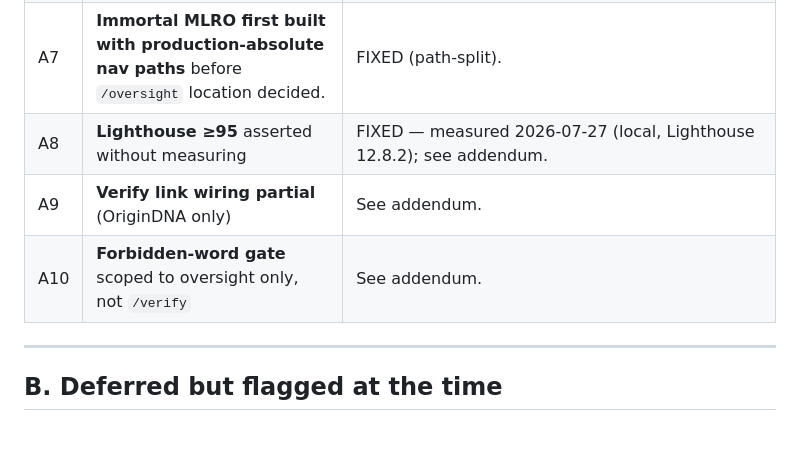
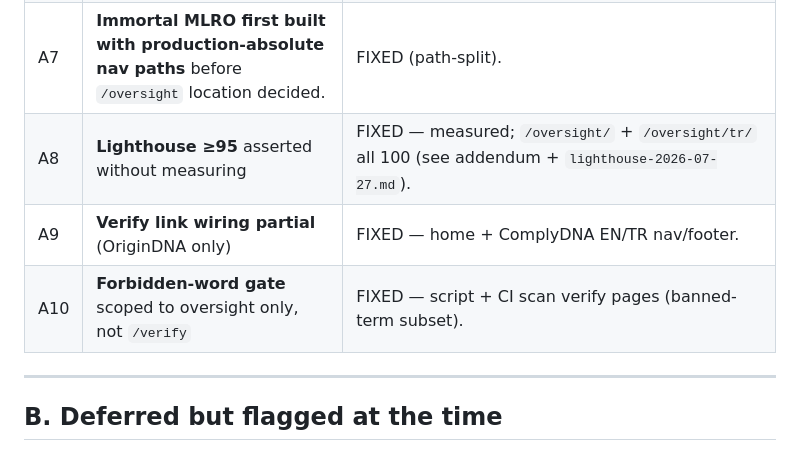
Before and after one commit to ebruozpolat/ozdna-com, a Markdown page: docs/session-deferrals-2026-07-27.md, the part around the change. Rendered like a GitHub page.

```diff
--- a/docs/session-deferrals-2026-07-27.md
+++ b/docs/session-deferrals-2026-07-27.md
@@ -21,9 +21,9 @@ below. C2/C3/C4 closed on the organize tip + this pass. Remaining B/C/D/E stay e
 | A5 | **Toolchain divergences unflagged** — plain Vitest; raw SQL vs drizzle. | FIXED (documented + stub) — `app/TOOLCHAIN.md`; drizzle twin at `app/apps/api/src/db/schema.ts`. workerd Vitest pool deferred until Workers apps land (called out, not silent). |
 | A6 | **TypeScript version** — auto-bump to `^7.0.2`; corpus pins **6.0.3**. | FIXED — `app/package.json` pins `typescript` to `6.0.3` (exact). |
 | A7 | **Immortal MLRO first built with production-absolute nav paths** before `/oversight` location decided. | FIXED (path-split). |
-| A8 | **Lighthouse ≥95** asserted without measuring | FIXED — measured 2026-07-27 (local, Lighthouse 12.8.2); see addendum. |
-| A9 | **Verify link wiring partial** (OriginDNA only) | See addendum. |
-| A10 | **Forbidden-word gate** scoped to oversight only, not `/verify` | See addendum. |
+| A8 | **Lighthouse ≥95** asserted without measuring | FIXED — measured; `/oversight/` + `/oversight/tr/` all 100 (see addendum + `lighthouse-2026-07-27.md`). |
+| A9 | **Verify link wiring partial** (OriginDNA only) | FIXED — home + ComplyDNA EN/TR nav/footer. |
+| A10 | **Forbidden-word gate** scoped to oversight only, not `/verify` | FIXED — script + CI scan verify pages (banned-term subset). |
 
 ---
 
```
Also changed, not shown: docs/oversight/website-spec.md (+5 -4 lines).
